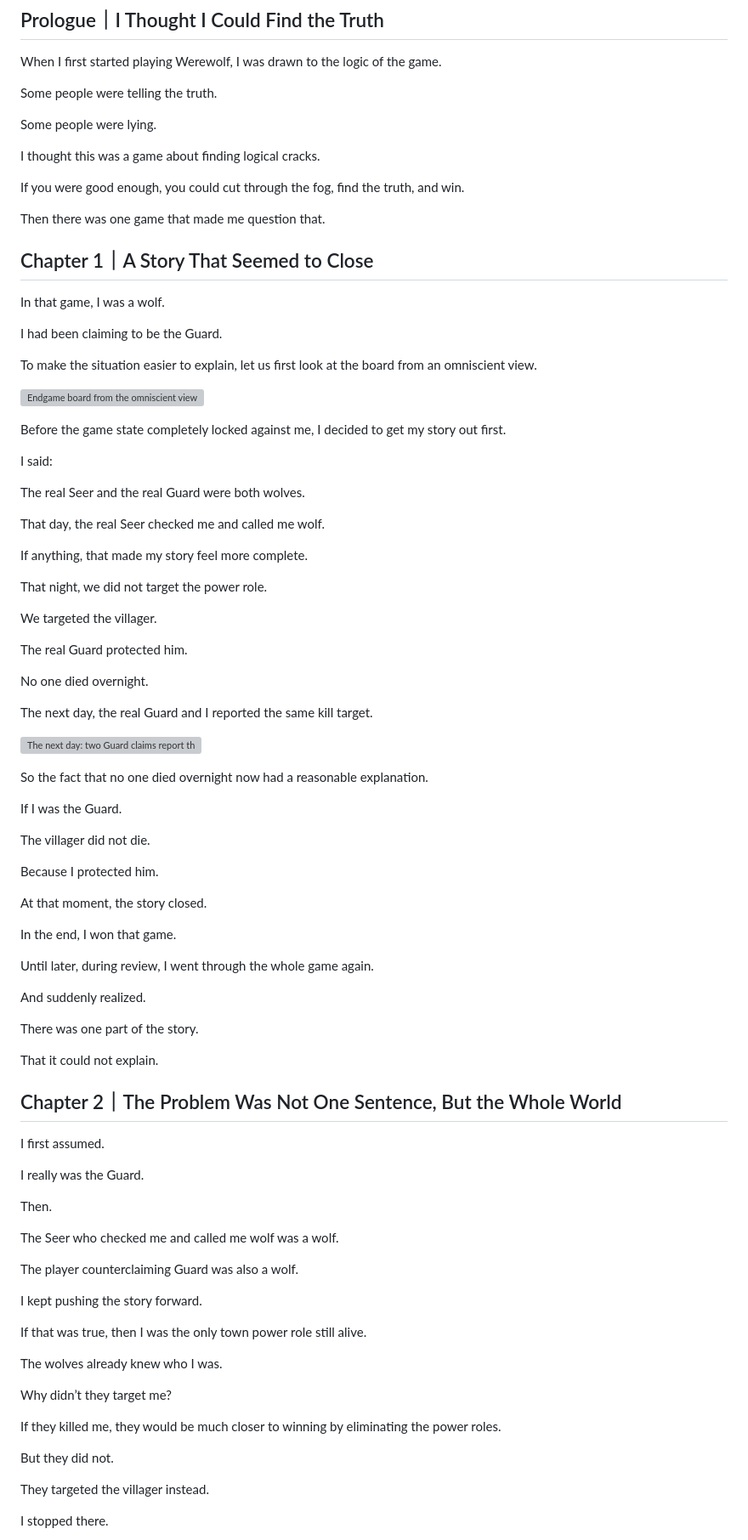
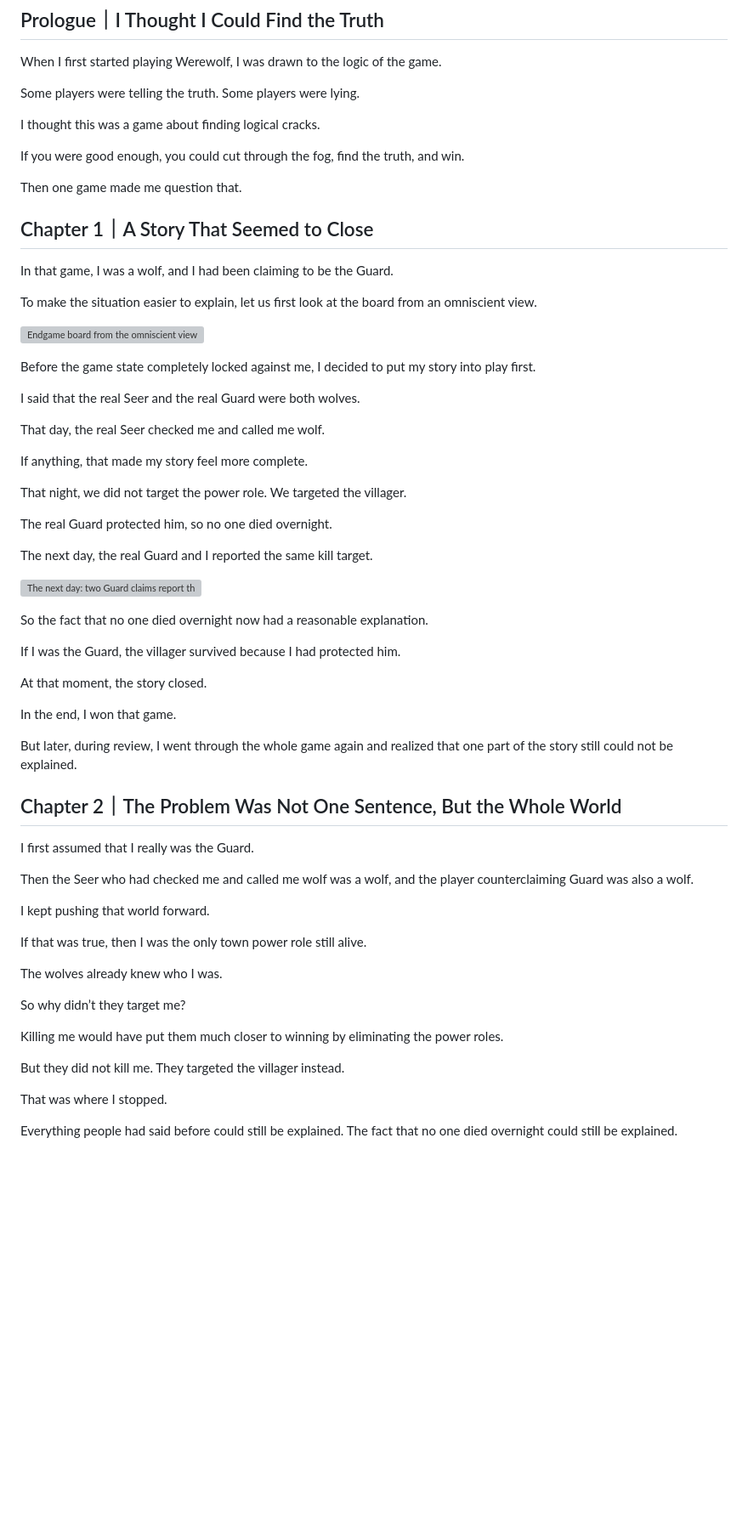
Before and after one commit to lucybai-dev/lucybai-dev.github.io, a Markdown page: draft/20260627-how-worlds-die.md, the part around one of its changes. Shown at 85% size. Drawn GitHub-style; blank space fills up the shorter version; grey boxes are pictures that could not be loaded.

Commit message:
Polish English draft for publication

```diff
--- a/draft/20260627-how-worlds-die.md
+++ b/draft/20260627-how-worlds-die.md
@@ -8,43 +8,33 @@
 
 When I first started playing Werewolf, I was drawn to the logic of the game.
 
-Some people were telling the truth.
-
-Some people were lying.
+Some players were telling the truth. Some players were lying.
 
 I thought this was a game about finding logical cracks.
 
 If you were good enough, you could cut through the fog, find the truth, and win.
 
-Then there was one game that made me question that.
+Then one game made me question that.
 
 ## Chapter 1｜A Story That Seemed to Close
 
-In that game, I was a wolf.
-
-I had been claiming to be the Guard.
+In that game, I was a wolf, and I had been claiming to be the Guard.
 
 To make the situation easier to explain, let us first look at the board from an omniscient view.
 
 ![Endgame board from the omniscient view](/draft/assets/how-worlds-die-board-en.svg)
 
-Before the game state completely locked against me, I decided to get my story out first.
+Before the game state completely locked against me, I decided to put my story into play first.
 
-I said:
-
-The real Seer and the real Guard were both wolves.
+I said that the real Seer and the real Guard were both wolves.
 
 That day, the real Seer checked me and called me wolf.
 
 If anything, that made my story feel more complete.
 
-That night, we did not target the power role.
+That night, we did not target the power role. We targeted the villager.
 
-We targeted the villager.
-
-The real Guard protected him.
-
-No one died overnight.
+The real Guard protected him, so no one died overnight.
 
 The next day, the real Guard and I reported the same kill target.
 
@@ -52,49 +42,33 @@ The next day, the real Guard and I reported the same kill target.
 
 So the fact that no one died overnight now had a reasonable explanation.
 
-If I was the Guard.
-
-The villager did not die.
-
-Because I protected him.
+If I was the Guard, the villager survived because I had protected him.
 
 At that moment, the story closed.
 
 In the end, I won that game.
 
-Until later, during review, I went through the whole game again.
-
-And suddenly realized.
-
-There was one part of the story.
-
-That it could not explain.
+But later, during review, I went through the whole game again and realized that one part of the story still could not be explained.
 
 ## Chapter 2｜The Problem Was Not One Sentence, But the Whole World
 
-I first assumed.
+I first assumed that I really was the Guard.
 
-I really was the Guard.
+Then the Seer who had checked me and called me wolf was a wolf, and the player counterclaiming Guard was also a wolf.
 
-Then.
-
-The Seer who checked me and called me wolf was a wolf.
-
-The player counterclaiming Guard was also a wolf.
-
-I kept pushing the story forward.
+I kept pushing that world forward.
 
 If that was true, then I was the only town power role still alive.
 
 The wolves already knew who I was.
 
-Why didn’t they target me?
+So why didn’t they target me?
 
-If they killed me, they would be much closer to winning by eliminating the power roles.
+Killing me would have put them much closer to winning by eliminating the power roles.
 
-But they did not.
+But they did not kill me. They targeted the villager instead.
 
-They targeted the villager instead.
+That was where I stopped.
 
-I stopped there.
+Everything people had said before could still be explained. The fact that no one died overnight could still be explained.
 
```
Also changed, not shown: other parts of draft/20260627-how-worlds-die.md (+30 -106 lines).
